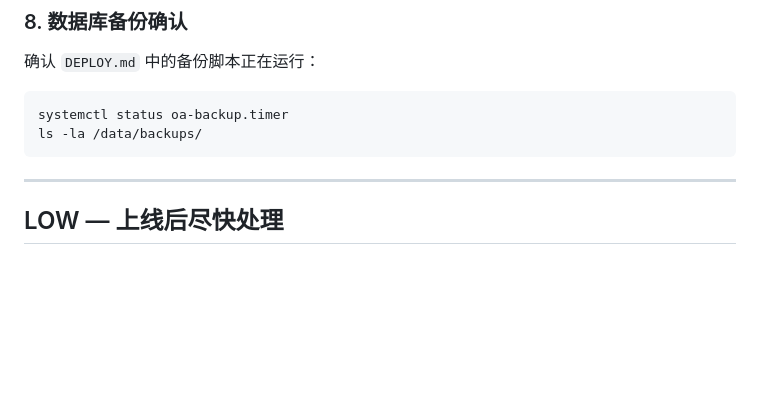
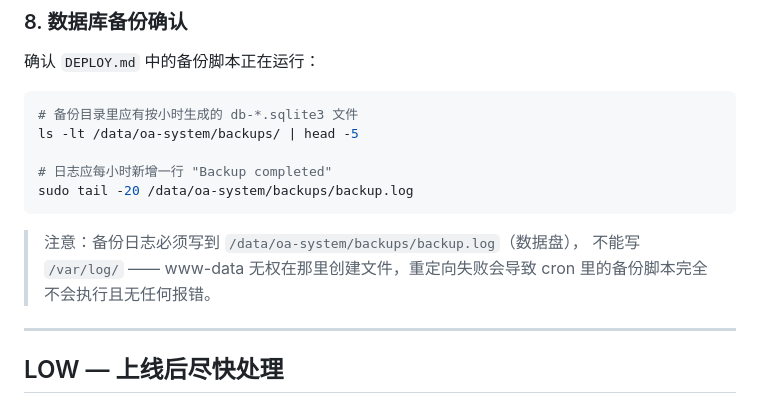
Before and after one commit to cshxinhao/oa-system, a Markdown page: deploy/GO_LIVE.md, the part around the change. GitHub-like rendering; blank space fills up the shorter version.

````diff
--- a/deploy/GO_LIVE.md
+++ b/deploy/GO_LIVE.md
@@ -126,9 +126,16 @@ curl -sI https://你的域名/static/css/style.css | head -1
 
 确认 `DEPLOY.md` 中的备份脚本正在运行：
 ```bash
-systemctl status oa-backup.timer
-ls -la /data/backups/
+# 备份目录里应有按小时生成的 db-*.sqlite3 文件
+ls -lt /data/oa-system/backups/ | head -5
+
+# 日志应每小时新增一行 "Backup completed"
+sudo tail -20 /data/oa-system/backups/backup.log
 ```
+
+> 注意：备份日志必须写到 `/data/oa-system/backups/backup.log`（数据盘），
+> 不能写 `/var/log/` —— www-data 无权在那里创建文件，重定向失败会导致
+> cron 里的备份脚本完全不会执行且无任何报错。
 
 ---
 
````
Also changed, not shown: deploy/DEPLOY.md (+17 -1 lines).
